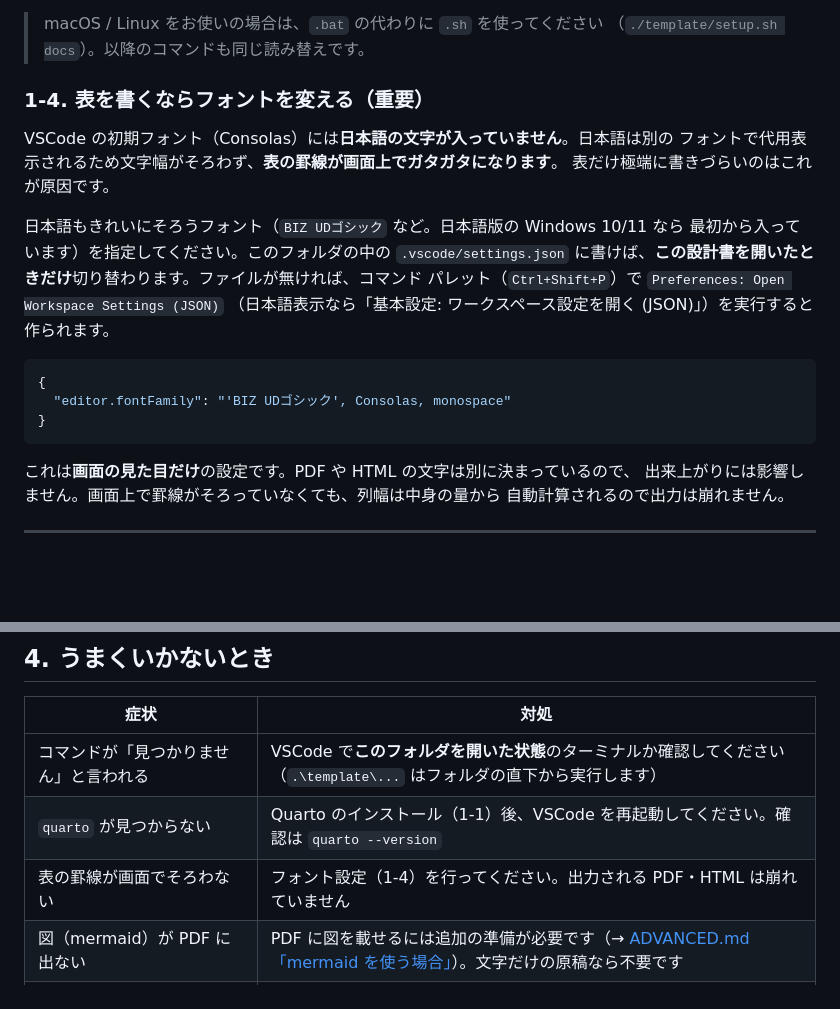
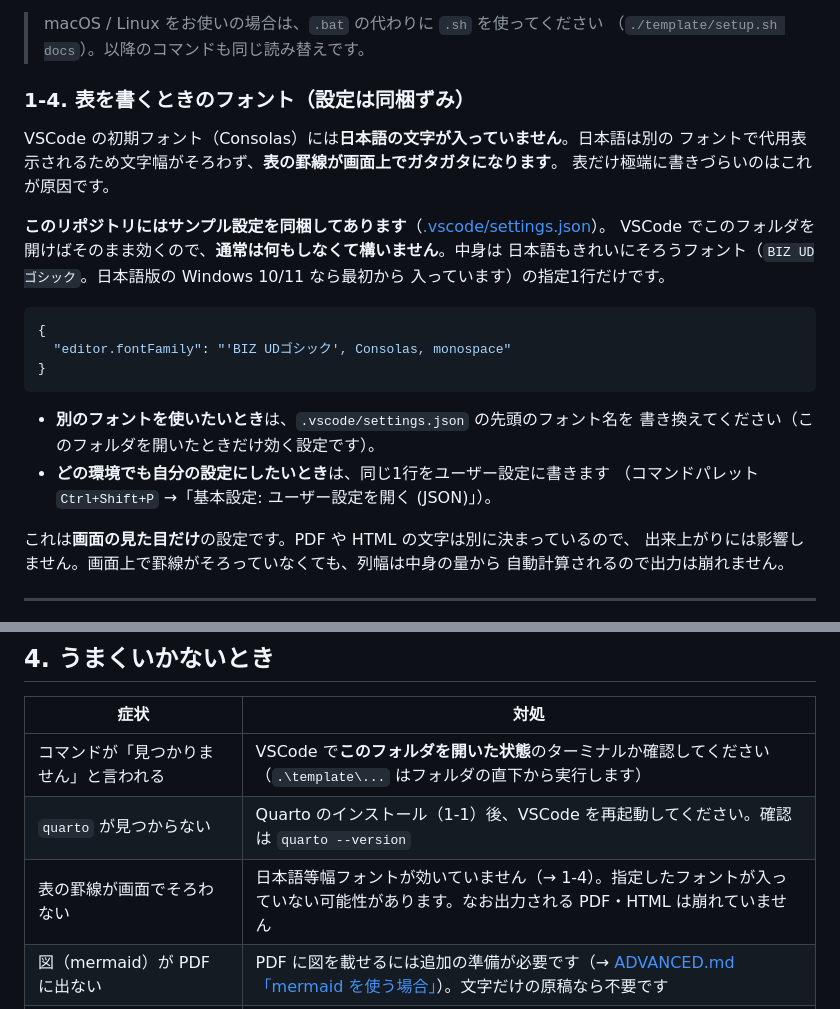
Before and after one commit to ramsesyok/design-doc-quarto-template, a Markdown page: README.md, 2 parts joined by grey strips. GitHub-like rendering; blank space fills up the shorter version.

Commit message:
docs: 日本語等幅フォントの設定を .vscode/settings.json として同梱
README で手順として案内していた editor.fontFamily の設定を、サンプルとして
リポジトリに入れる。VSCode でこのフォルダを開けばそのまま効くので、執筆者は
何もしなくても表の罫線がそろった状態で書き始められる。

- .vscode/settings.json: BIZ UDゴシックの指定1行。なぜ必要かと、別フォントに
  差し替える方法をコメントで添えた。
- README.md 1-4: 「自分で設定する」から「同梱ずみ。変えたいときだけ触る」に
  書き換え。ユーザー設定へ写す方法も1行で案内。うまくいかないときの表も更新。
- ADVANCED.md: リポジトリ構成のツリーに .vscode/settings.json を追加。

Co-Authored-By: Claude Opus 5 <noreply@anthropic.com>

````diff
--- a/README.md
+++ b/README.md
@@ -56,23 +56,27 @@ VSCode の拡張機能ビュー（左のアイコン、または `Ctrl+Shift+X`
 > macOS / Linux をお使いの場合は、`.bat` の代わりに `.sh` を使ってください
 > （`./template/setup.sh docs`）。以降のコマンドも同じ読み替えです。
 
-### 1-4. 表を書くならフォントを変える（重要）
+### 1-4. 表を書くときのフォント（設定は同梱ずみ）
 
 VSCode の初期フォント（Consolas）には**日本語の文字が入っていません**。日本語は別の
 フォントで代用表示されるため文字幅がそろわず、**表の罫線が画面上でガタガタになります**。
 表だけ極端に書きづらいのはこれが原因です。
 
-日本語もきれいにそろうフォント（`BIZ UDゴシック` など。日本語版の Windows 10/11 なら
-最初から入っています）を指定してください。このフォルダの中の `.vscode/settings.json`
-に書けば、**この設計書を開いたときだけ**切り替わります。ファイルが無ければ、コマンド
-パレット（`Ctrl+Shift+P`）で `Preferences: Open Workspace Settings (JSON)`
-（日本語表示なら「基本設定: ワークスペース設定を開く (JSON)」）を実行すると作られます。
+**このリポジトリにはサンプル設定を同梱してあります**（[.vscode/settings.json](.vscode/settings.json)）。
+VSCode でこのフォルダを開けばそのまま効くので、**通常は何もしなくて構いません**。中身は
+日本語もきれいにそろうフォント（`BIZ UDゴシック`。日本語版の Windows 10/11 なら最初から
+入っています）の指定1行だけです。
 
 ```json
 {
   "editor.fontFamily": "'BIZ UDゴシック', Consolas, monospace"
 }
 ```
+
+- **別のフォントを使いたいとき**は、`.vscode/settings.json` の先頭のフォント名を
+  書き換えてください（このフォルダを開いたときだけ効く設定です）。
+- **どの環境でも自分の設定にしたいとき**は、同じ1行をユーザー設定に書きます
+  （コマンドパレット `Ctrl+Shift+P` →「基本設定: ユーザー設定を開く (JSON)」）。
 
 これは**画面の見た目だけ**の設定です。PDF や HTML の文字は別に決まっているので、
 出来上がりには影響しません。画面上で罫線がそろっていなくても、列幅は中身の量から
@@ -125,7 +129,7 @@ VSCode の初期フォント（Consolas）には**日本語の文字が入って
 |---|---|
 | コマンドが「見つかりません」と言われる | VSCode で**このフォルダを開いた状態**のターミナルか確認してください（`.\template\...` はフォルダの直下から実行します） |
 | `quarto` が見つからない | Quarto のインストール（1-1）後、VSCode を再起動してください。確認は `quarto --version` |
-| 表の罫線が画面でそろわない | フォント設定（1-4）を行ってください。出力される PDF・HTML は崩れていません |
+| 表の罫線が画面でそろわない | 日本語等幅フォントが効いていません（→ 1-4）。指定したフォントが入っていない可能性があります。なお出力される PDF・HTML は崩れていません |
 | 図（mermaid）が PDF に出ない | PDF に図を載せるには追加の準備が必要です（→ [ADVANCED.md「mermaid を使う場合」](ADVANCED.md#4-mermaid-を使う場合)）。文字だけの原稿なら不要です |
 | 表番号・図番号が思った番号にならない | 番号は文書全体の通し番号です。書き方は [AUTHORING.md](AUTHORING.md) を参照してください |
 | PDF を作り直したら HTML が消えた | 仕様です。PDF → HTML の順に作り直してください（→ 3章） |
````
Also changed, not shown: ADVANCED.md (+1 -0 lines).
